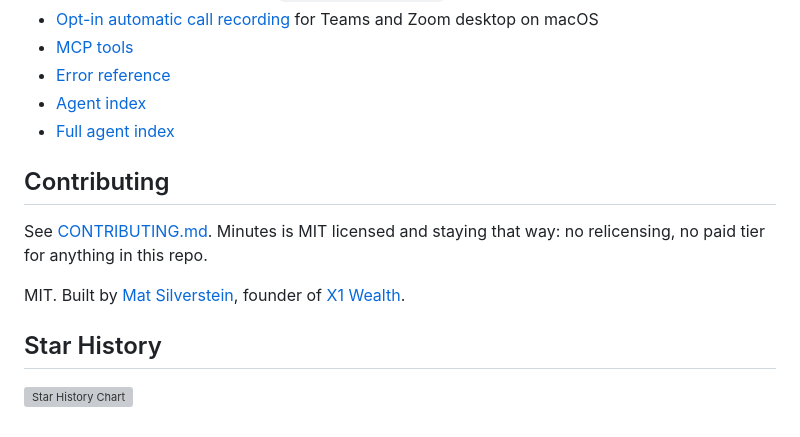
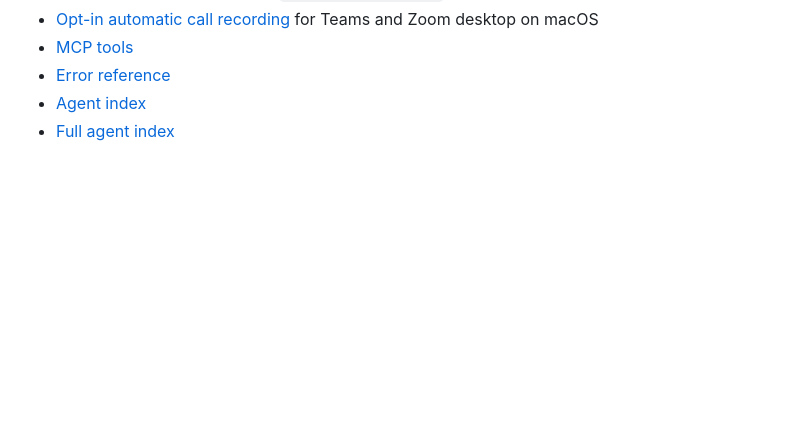
Before and after one commit to DGSKOUSHIK/minutes-project, a Markdown page: README.md, the part around the change. GitHub-like rendering; blank space fills up the shorter version; grey boxes are pictures that could not be loaded.

```diff
--- a/README.md
+++ b/README.md
@@ -158,14 +158,3 @@ See the [security documentation](docs/security/) and
 - [Error reference](https://useminutes.app/docs/errors)
 - [Agent index](https://useminutes.app/llms.txt)
 - [Full agent index](https://useminutes.app/llms-full.txt)
-
-## Contributing
-
-See [CONTRIBUTING.md](CONTRIBUTING.md). Minutes is MIT licensed and staying that way: no relicensing, no paid tier for anything in this repo.
-
-MIT. Built by [Mat Silverstein](https://github.com/silverstein), founder of
-[X1 Wealth](https://x1wealth.com).
-
-## Star History
-
-[![Star History Chart](https://star-history.dera.page/svg?repos=silverstein/minutes&type=Date)](https://star-history.dera.page/#silverstein/minutes&Date)
```
